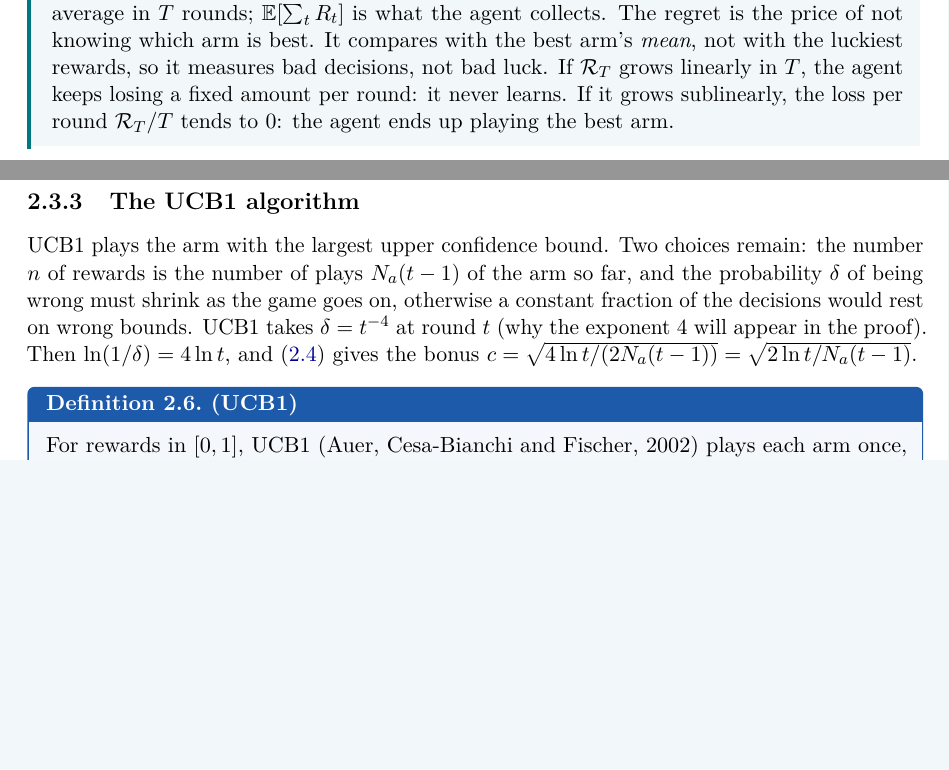
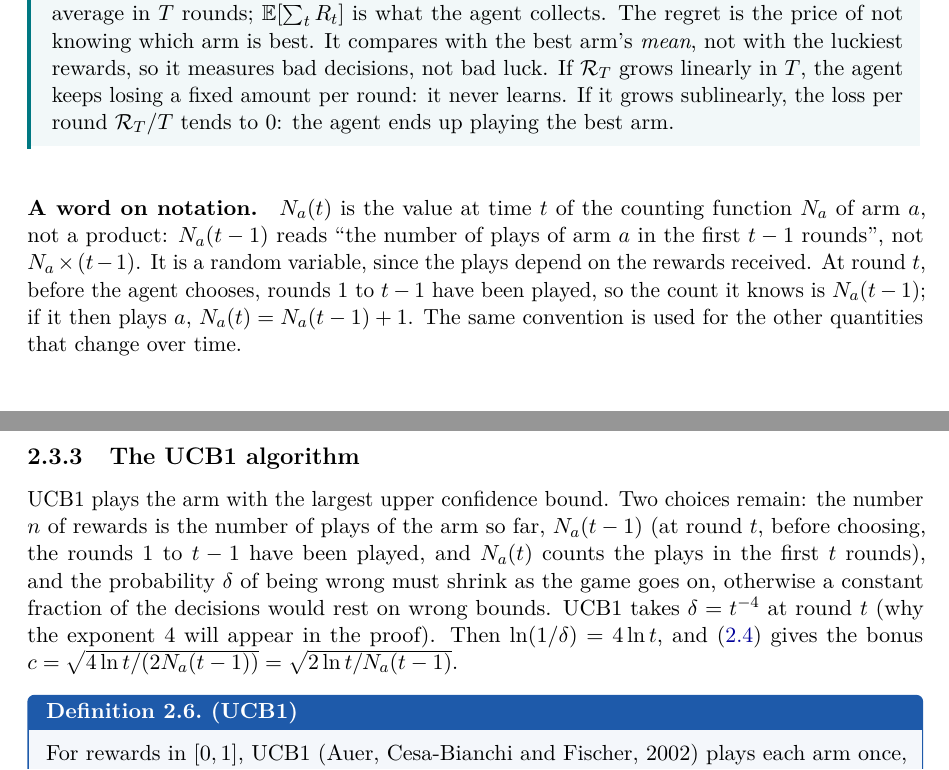
Before and after one commit to CL-BZH/Pacman, a LaTeX thesis (Course/rl_with_pacman.tex, which reads Course/chapters/ch02_bandits.tex): two parts of pages 12 and 16 of 100, joined at a grey line, cut so that both start at the same text, the shorter picture padded with empty space. Compiled offline with pdfLaTeX.

Commit message:
Course: Clarify notation N_a(t)

```diff
--- a/Course/chapters/ch02_bandits.tex
+++ b/Course/chapters/ch02_bandits.tex
@@ -38,6 +38,15 @@ the UCB rule (\cref{ch:model-based}).
   it never learns. If it grows sublinearly, the loss per round
   $\mathcal{R}_T / T$ tends to $0$: the agent ends up playing the best arm.
 \end{intuition}
+
+\paragraph{A word on notation.} $N_a(t)$ is the value at time $t$ of the
+counting function $N_a$ of arm $a$, not a product: $N_a(t - 1)$ reads ``the
+number of plays of arm $a$ in the first $t - 1$ rounds'', not $N_a \times
+(t - 1)$. It is a random variable, since the plays depend on the rewards
+received. At round $t$, before the agent chooses, rounds $1$ to $t - 1$ have
+been played, so the count it knows is $N_a(t - 1)$; if it then plays $a$,
+$N_a(t) = N_a(t - 1) + 1$. The same convention is used for the other
+quantities that change over time.
 
 \begin{remark}{The regret as an expected loss}{regret-loss}
   Imagine that, before the game, nature draws a whole table of rewards:
@@ -284,8 +294,10 @@ with probability at least $95\%$.
 \subsection{The UCB1 algorithm}
 
 UCB1 plays the arm with the largest upper confidence bound. Two choices
-remain: the number $n$ of rewards is the number of plays $N_a(t-1)$ of the
-arm so far, and the probability $\delta$ of being wrong must shrink as the
+remain: the number $n$ of rewards is the number of plays of the arm so far,
+$N_a(t-1)$ (at round $t$, before choosing, the rounds $1$ to $t - 1$ have
+been played, and $N_a(t)$ counts the plays in the first $t$ rounds), and
+the probability $\delta$ of being wrong must shrink as the
 game goes on, otherwise a constant fraction of the decisions would rest on
 wrong bounds. UCB1 takes $\delta = t^{-4}$ at round $t$ (why the exponent
 $4$ will appear in the proof). Then $\ln(1/\delta) = 4 \ln t$, and
@@ -332,7 +344,9 @@ more and more rarely.
   \end{tikzpicture}
   \caption{UCB1 at round $t = 1000$ with three arms. The dot is the
     estimate $\hat\mu_a$, the bar extends it by the bonus $\sqrt{2 \ln t /
-    N_a}$ (and the same amount below). Arm 3 has the lowest estimate but has
+    N_a(t-1)}$ (and the same amount below), where $N = N_a(t-1)$ is the
+    number of plays of the arm before round $t$. Arm 3 has the lowest
+    estimate but has
     been played only $50$ times: its index is the largest, and UCB1 plays
     it.}
   \label{fig:ucb1}
```
Also changed, not shown: Course/rl_with_pacman.pdf, Course/chapters/ch02_bandits.tex (7 more changed lines).
